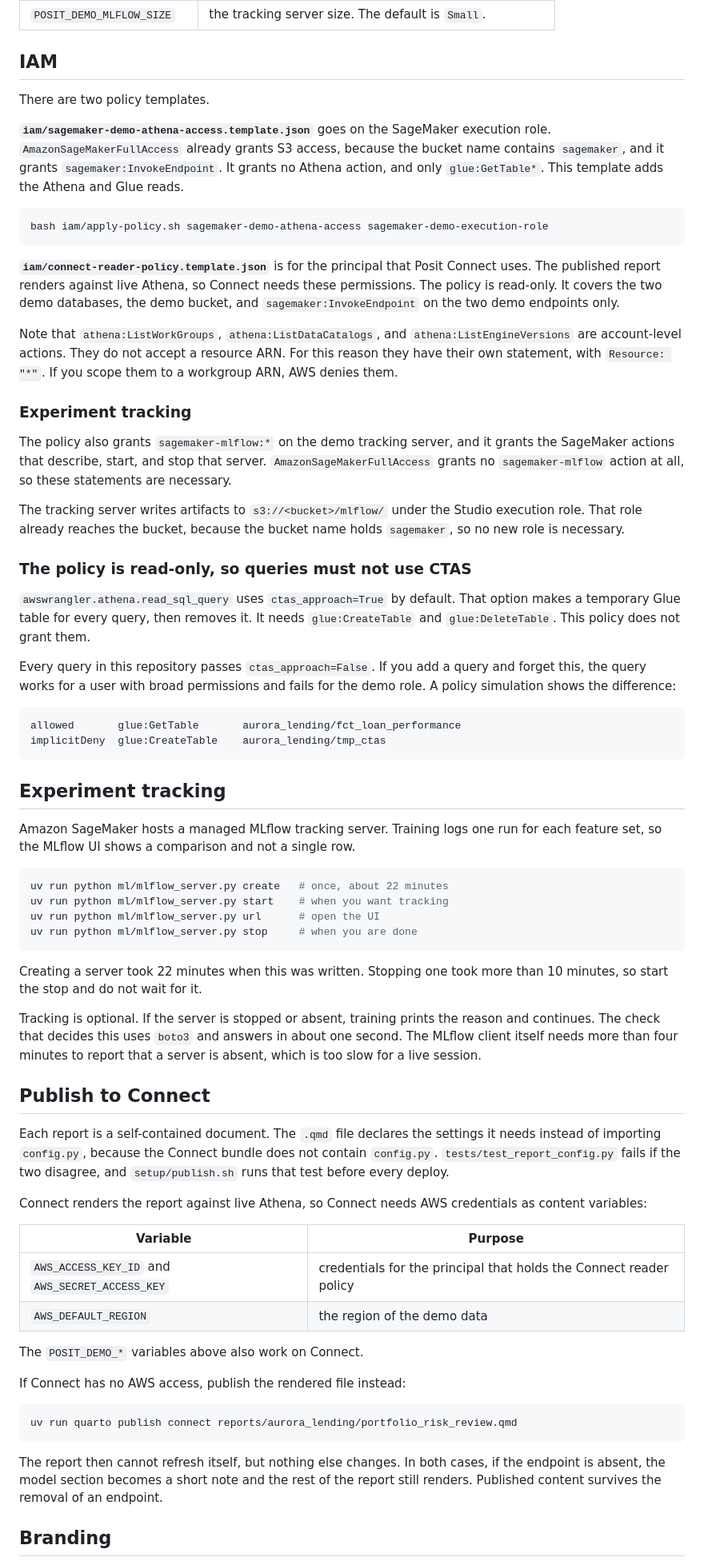
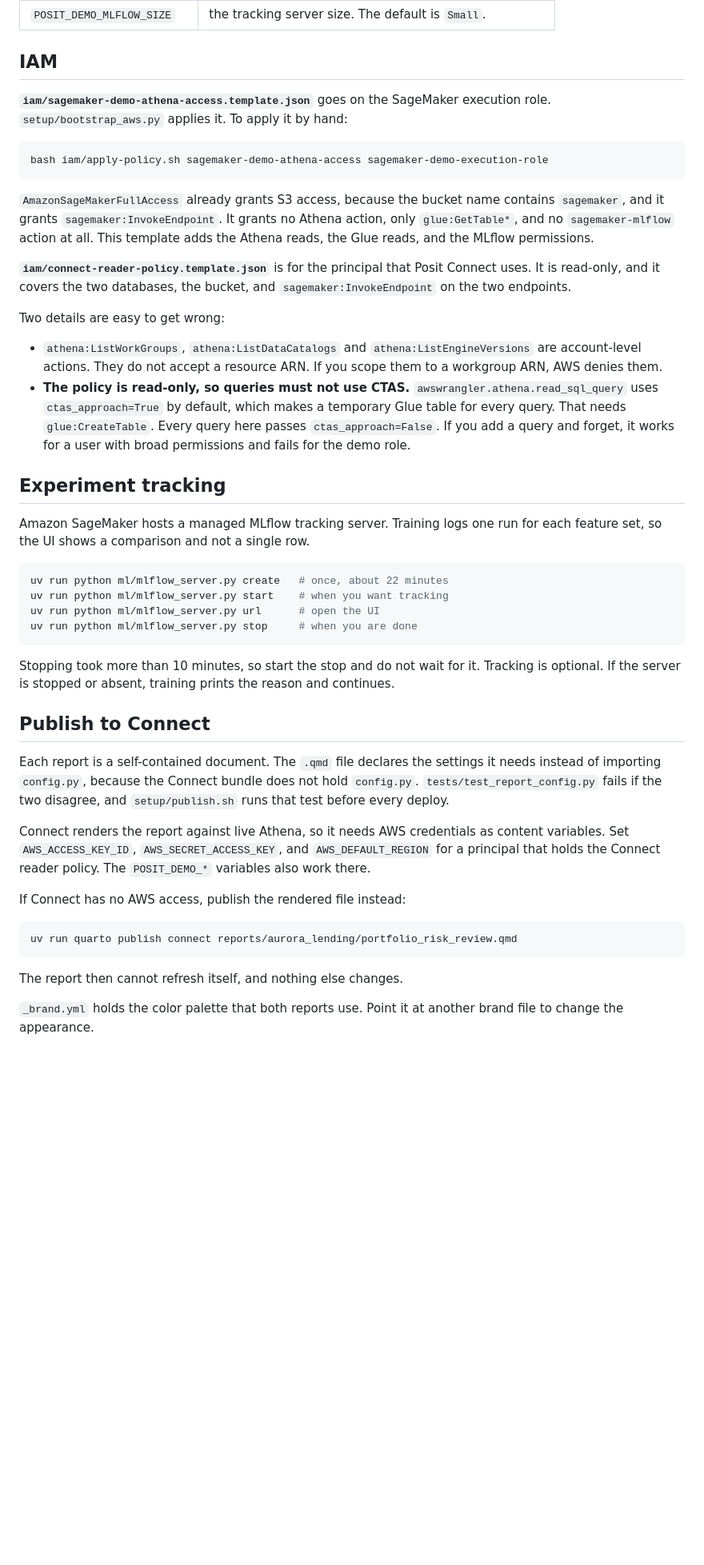
Before and after one commit to posit-dev/positron-sagemaker-demo, a Markdown page: README.md, the part around one of its changes. Shown at 80% size. GitHub-like rendering; blank space fills up the shorter version.

````diff
--- a/README.md
+++ b/README.md
@@ -220,58 +241,37 @@ environment variables:
 
 ## IAM
 
-There are two policy templates.
-
 **`iam/sagemaker-demo-athena-access.template.json`** goes on the SageMaker
-execution role. `AmazonSageMakerFullAccess` already grants S3 access, because the
-bucket name contains `sagemaker`, and it grants `sagemaker:InvokeEndpoint`. It
-grants no Athena action, and only `glue:GetTable*`. This template adds the Athena
-and Glue reads.
+execution role. `setup/bootstrap_aws.py` applies it. To apply it by hand:
 
 ```bash
 bash iam/apply-policy.sh sagemaker-demo-athena-access sagemaker-demo-execution-role
 ```
 
+`AmazonSageMakerFullAccess` already grants S3 access, because the bucket name
+contains `sagemaker`, and it grants `sagemaker:InvokeEndpoint`. It grants no
+Athena action, only `glue:GetTable*`, and no `sagemaker-mlflow` action at all.
+This template adds the Athena reads, the Glue reads, and the MLflow permissions.
+
 **`iam/connect-reader-policy.template.json`** is for the principal that Posit
-Connect uses. The published report renders against live Athena, so Connect needs
-these permissions. The policy is read-only. It covers the two demo databases, the
-demo bucket, and `sagemaker:InvokeEndpoint` on the two demo endpoints only.
+Connect uses. It is read-only, and it covers the two databases, the bucket, and
+`sagemaker:InvokeEndpoint` on the two endpoints.
 
-Note that `athena:ListWorkGroups`, `athena:ListDataCatalogs`, and
-`athena:ListEngineVersions` are account-level actions. They do not accept a
-resource ARN. For this reason they have their own statement, with `Resource: "*"`.
-If you scope them to a workgroup ARN, AWS denies them.
+Two details are easy to get wrong:
 
-### Experiment tracking
-
-The policy also grants `sagemaker-mlflow:*` on the demo tracking server, and it
-grants the SageMaker actions that describe, start, and stop that server.
-`AmazonSageMakerFullAccess` grants no `sagemaker-mlflow` action at all, so these
-statements are necessary.
-
-The tracking server writes artifacts to `s3://<bucket>/mlflow/` under the Studio
-execution role. That role already reaches the bucket, because the bucket name
-holds `sagemaker`, so no new role is necessary.
-
-### The policy is read-only, so queries must not use CTAS
-
-`awswrangler.athena.read_sql_query` uses `ctas_approach=True` by default. That
-option makes a temporary Glue table for every query, then removes it. It needs
-`glue:CreateTable` and `glue:DeleteTable`. This policy does not grant them.
-
-Every query in this repository passes `ctas_approach=False`. If you add a query
-and forget this, the query works for a user with broad permissions and fails for
-the demo role. A policy simulation shows the difference:
-
-```
-allowed       glue:GetTable       aurora_lending/fct_loan_performance
-implicitDeny  glue:CreateTable    aurora_lending/tmp_ctas
-```
+- `athena:ListWorkGroups`, `athena:ListDataCatalogs` and
+  `athena:ListEngineVersions` are account-level actions. They do not accept a
+  resource ARN. If you scope them to a workgroup ARN, AWS denies them.
+- **The policy is read-only, so queries must not use CTAS.**
+  `awswrangler.athena.read_sql_query` uses `ctas_approach=True` by default, which
+  makes a temporary Glue table for every query. That needs `glue:CreateTable`.
+  Every query here passes `ctas_approach=False`. If you add a query and forget,
+  it works for a user with broad permissions and fails for the demo role.
 
 ## Experiment tracking
 
 Amazon SageMaker hosts a managed MLflow tracking server. Training logs one run
-for each feature set, so the MLflow UI shows a comparison and not a single row.
+for each feature set, so the UI shows a comparison and not a single row.
 
 ```bash
 uv run python ml/mlflow_server.py create   # once, about 22 minutes
@@ -280,30 +280,21 @@ uv run python ml/mlflow_server.py url      # open the UI
 uv run python ml/mlflow_server.py stop     # when you are done
 ```
 
-Creating a server took 22 minutes when this was written. Stopping one took more
-than 10 minutes, so start the stop and do not wait for it.
-
+Stopping took more than 10 minutes, so start the stop and do not wait for it.
 Tracking is optional. If the server is stopped or absent, training prints the
-reason and continues. The check that decides this uses `boto3` and answers in
-about one second. The MLflow client itself needs more than four minutes to
-report that a server is absent, which is too slow for a live session.
+reason and continues.
 
 ## Publish to Connect
 
 Each report is a self-contained document. The `.qmd` file declares the settings
 it needs instead of importing `config.py`, because the Connect bundle does not
-contain `config.py`. `tests/test_report_config.py` fails if the two disagree, and
+hold `config.py`. `tests/test_report_config.py` fails if the two disagree, and
 `setup/publish.sh` runs that test before every deploy.
 
-Connect renders the report against live Athena, so Connect needs AWS credentials
-as content variables:
-
-| Variable | Purpose |
-|---|---|
-| `AWS_ACCESS_KEY_ID` and `AWS_SECRET_ACCESS_KEY` | credentials for the principal that holds the Connect reader policy |
-| `AWS_DEFAULT_REGION` | the region of the demo data |
-
-The `POSIT_DEMO_*` variables above also work on Connect.
+Connect renders the report against live Athena, so it needs AWS credentials as
+content variables. Set `AWS_ACCESS_KEY_ID`, `AWS_SECRET_ACCESS_KEY`, and
+`AWS_DEFAULT_REGION` for a principal that holds the Connect reader policy. The
+`POSIT_DEMO_*` variables also work there.
 
 If Connect has no AWS access, publish the rendered file instead:
 
@@ -311,9 +302,8 @@ If Connect has no AWS access, publish the rendered file instead:
 uv run quarto publish connect reports/aurora_lending/portfolio_risk_review.qmd
 ```
 
-The report then cannot refresh itself, but nothing else changes. In both cases,
-if the endpoint is absent, the model section becomes a short note and the rest of
-the report still renders. Published content survives the removal of an endpoint.
+The report then cannot refresh itself, and nothing else changes.
 
-## Branding
+`_brand.yml` holds the color palette that both reports use. Point it at another
+brand file to change the appearance.
 
````
Also changed, not shown: other parts of README.md (+139 -106 lines), PRESENTING.md (deleted, +0 -304 lines).
